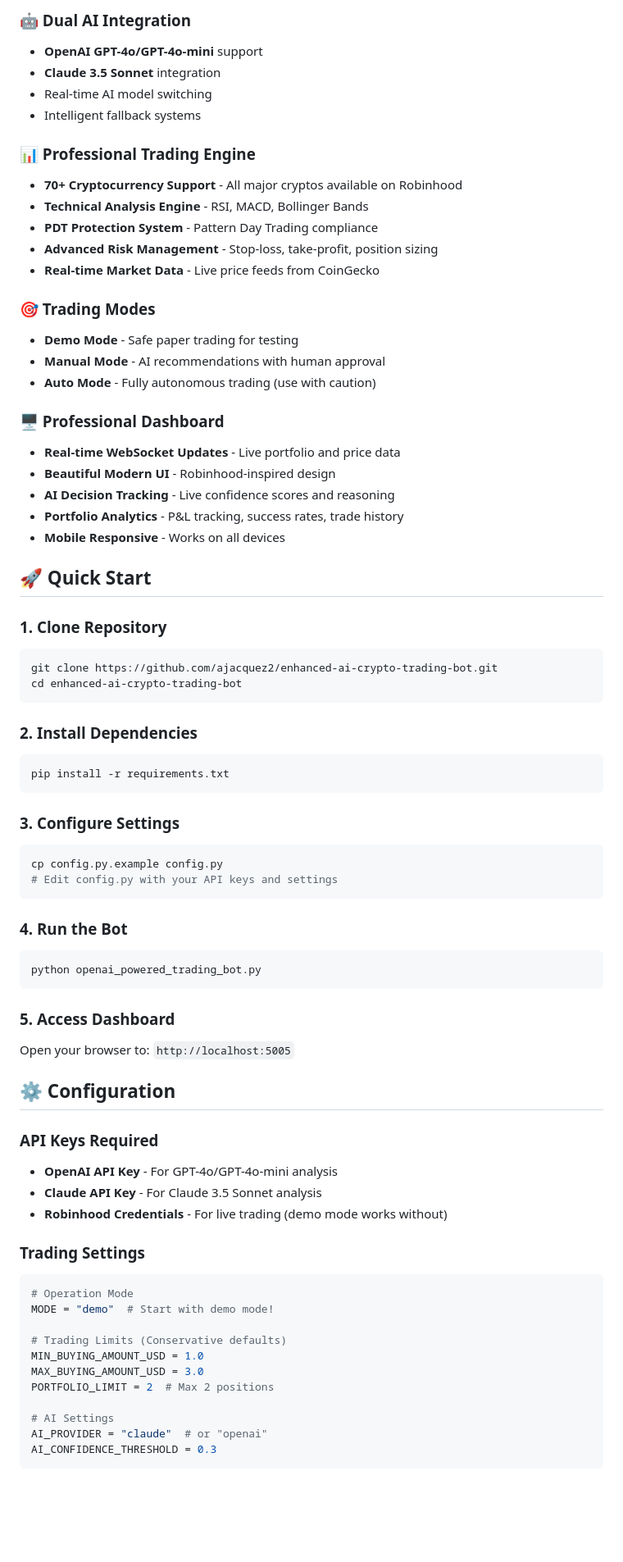
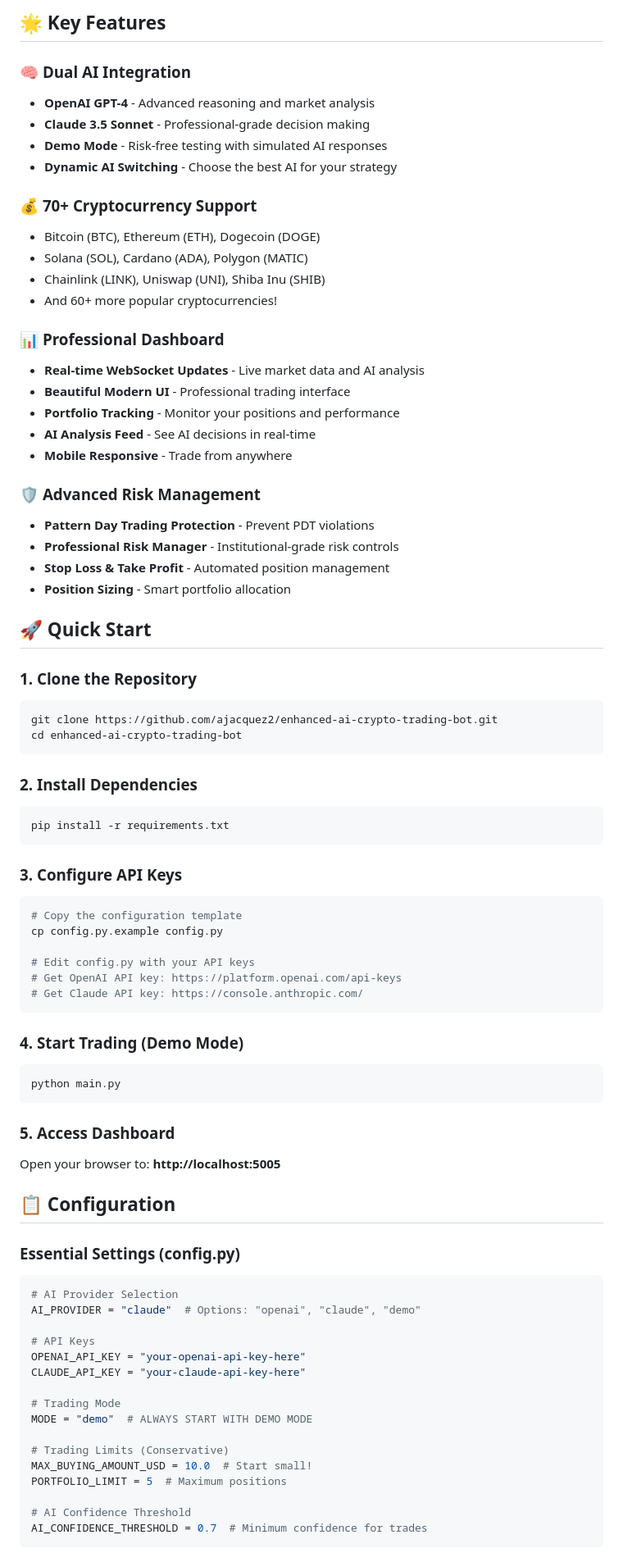
Before and after one commit to ajacquez2/enhanced-ai-crypto-trading-bot, a Markdown page: README.md, the part around one of its changes. Shown at 82% size. Rendered like a GitHub page; blank space fills up the shorter version.

Commit message:
Add README.md via MCP

````diff
--- a/README.md
+++ b/README.md
@@ -6,74 +9,81 @@
 
-### 🤖 Dual AI Integration
-- **OpenAI GPT-4o/GPT-4o-mini** support
-- **Claude 3.5 Sonnet** integration
-- Real-time AI model switching
-- Intelligent fallback systems
+## 🌟 Key Features
 
-### 📊 Professional Trading Engine
-- **70+ Cryptocurrency Support** - All major cryptos available on Robinhood
-- **Technical Analysis Engine** - RSI, MACD, Bollinger Bands
-- **PDT Protection System** - Pattern Day Trading compliance
-- **Advanced Risk Management** - Stop-loss, take-profit, position sizing
-- **Real-time Market Data** - Live price feeds from CoinGecko
+### 🧠 **Dual AI Integration**
+- **OpenAI GPT-4** - Advanced reasoning and market analysis
+- **Claude 3.5 Sonnet** - Professional-grade decision making
+- **Demo Mode** - Risk-free testing with simulated AI responses
+- **Dynamic AI Switching** - Choose the best AI for your strategy
 
-### 🎯 Trading Modes
-- **Demo Mode** - Safe paper trading for testing
-- **Manual Mode** - AI recommendations with human approval
-- **Auto Mode** - Fully autonomous trading (use with caution)
+### 💰 **70+ Cryptocurrency Support**
+- Bitcoin (BTC), Ethereum (ETH), Dogecoin (DOGE)
+- Solana (SOL), Cardano (ADA), Polygon (MATIC)
+- Chainlink (LINK), Uniswap (UNI), Shiba Inu (SHIB)
+- And 60+ more popular cryptocurrencies!
 
-### 🖥️ Professional Dashboard
-- **Real-time WebSocket Updates** - Live portfolio and price data
-- **Beautiful Modern UI** - Robinhood-inspired design
-- **AI Decision Tracking** - Live confidence scores and reasoning
-- **Portfolio Analytics** - P&L tracking, success rates, trade history
-- **Mobile Responsive** - Works on all devices
+### 📊 **Professional Dashboard**
+- **Real-time WebSocket Updates** - Live market data and AI analysis
+- **Beautiful Modern UI** - Professional trading interface
+- **Portfolio Tracking** - Monitor your positions and performance
+- **AI Analysis Feed** - See AI decisions in real-time
+- **Mobile Responsive** - Trade from anywhere
+
+### 🛡️ **Advanced Risk Management**
+- **Pattern Day Trading Protection** - Prevent PDT violations
+- **Professional Risk Manager** - Institutional-grade risk controls
+- **Stop Loss & Take Profit** - Automated position management
+- **Position Sizing** - Smart portfolio allocation
 
 ## 🚀 Quick Start
 
-### 1. Clone Repository
+### 1. **Clone the Repository**
 ```bash
 git clone https://github.com/ajacquez2/enhanced-ai-crypto-trading-bot.git
 cd enhanced-ai-crypto-trading-bot
 ```
 
-### 2. Install Dependencies
+### 2. **Install Dependencies**
 ```bash
 pip install -r requirements.txt
 ```
 
-### 3. Configure Settings
+### 3. **Configure API Keys**
 ```bash
+# Copy the configuration template
 cp config.py.example config.py
-# Edit config.py with your API keys and settings
+
+# Edit config.py with your API keys
+# Get OpenAI API key: https://platform.openai.com/api-keys
+# Get Claude API key: https://console.anthropic.com/
 ```
 
-### 4. Run the Bot
+### 4. **Start Trading (Demo Mode)**
 ```bash
-python openai_powered_trading_bot.py
+python main.py
 ```
 
-### 5. Access Dashboard
-Open your browser to: `http://localhost:5005`
+### 5. **Access Dashboard**
+Open your browser to: **http://localhost:5005**
 
-## ⚙️ Configuration
+## 📋 Configuration
 
-### API Keys Required
-- **OpenAI API Key** - For GPT-4o/GPT-4o-mini analysis
-- **Claude API Key** - For Claude 3.5 Sonnet analysis
-- **Robinhood Credentials** - For live trading (demo mode works without)
+### **Essential Settings** (config.py)
 
-### Trading Settings
 ```python
-# Operation Mode
-MODE = "demo"  # Start with demo mode!
+# AI Provider Selection
+AI_PROVIDER = "claude"  # Options: "openai", "claude", "demo"
 
-# Trading Limits (Conservative defaults)
-MIN_BUYING_AMOUNT_USD = 1.0
-MAX_BUYING_AMOUNT_USD = 3.0
-PORTFOLIO_LIMIT = 2  # Max 2 positions
+# API Keys
+OPENAI_API_KEY = "your-openai-api-key-here"
+CLAUDE_API_KEY = "your-claude-api-key-here"
 
-# AI Settings
-AI_PROVIDER = "claude"  # or "openai"
-AI_CONFIDENCE_THRESHOLD = 0.3
+# Trading Mode
+MODE = "demo"  # ALWAYS START WITH DEMO MODE
+
+# Trading Limits (Conservative)
+MAX_BUYING_AMOUNT_USD = 10.0  # Start small!
+PORTFOLIO_LIMIT = 5  # Maximum positions
+
+# AI Confidence Threshold
+AI_CONFIDENCE_THRESHOLD = 0.7  # Minimum confidence for trades
 ```
````
Also changed, not shown: other parts of README.md (+124 -116 lines).
